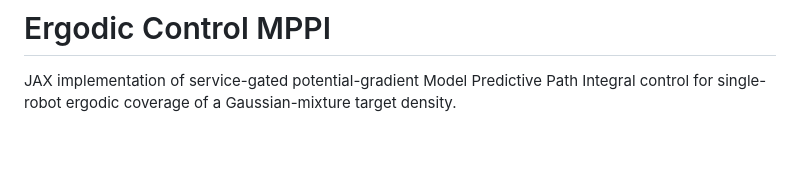
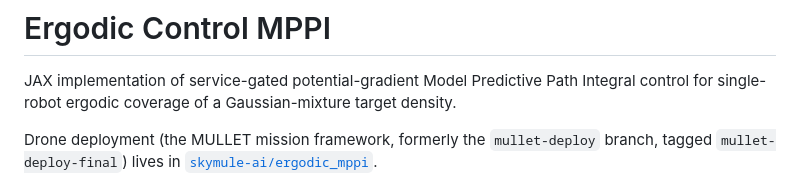
Before and after one commit to invidia0/ergodic_control_mppi, a Markdown page: README.md, the part around the change. Drawn GitHub-style; blank space fills up the shorter version.

Commit message:
README: point drone deployment to skymule-ai/ergodic_mppi
Co-Authored-By: Claude Opus 5 <noreply@anthropic.com>

```diff
--- a/README.md
+++ b/README.md
@@ -2,6 +2,9 @@
 
 JAX implementation of service-gated potential-gradient Model Predictive Path Integral
 control for single-robot ergodic coverage of a Gaussian-mixture target density.
+
+Drone deployment (the MULLET mission framework, formerly the `mullet-deploy` branch, tagged
+`mullet-deploy-final`) lives in [`skymule-ai/ergodic_mppi`](https://github.com/skymule-ai/ergodic_mppi).
 
 ![Perlin occupancy flight](figures/fig_perlin.png)
 
```
